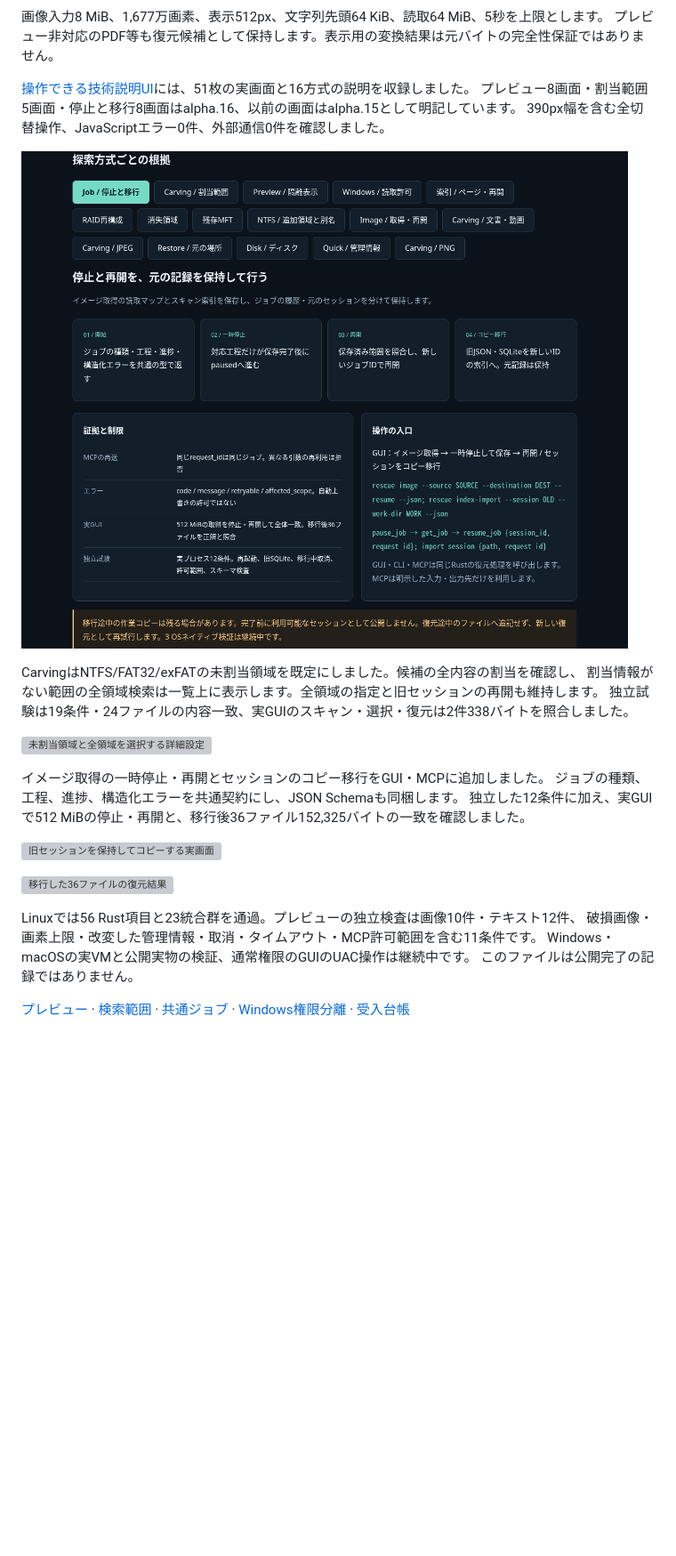
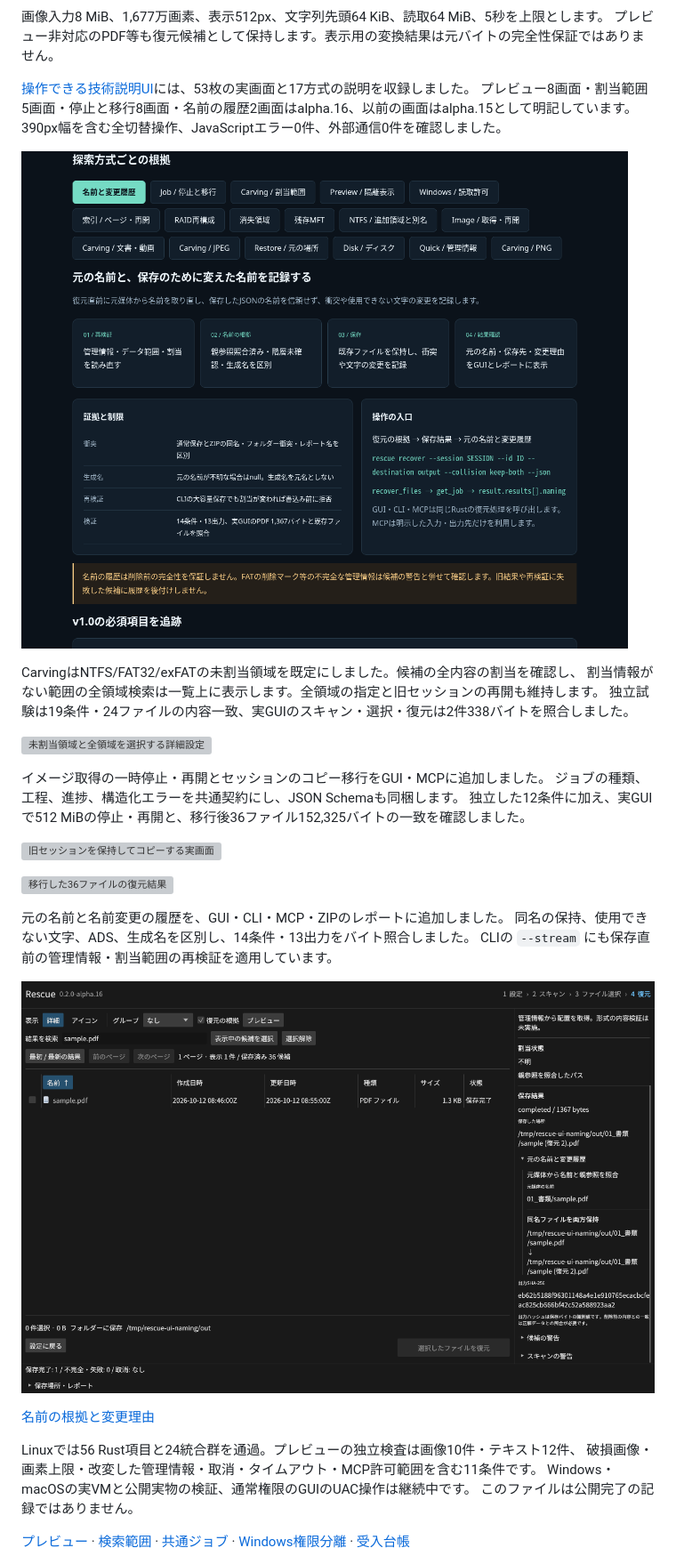
Before and after one commit to Xenoah/rescue-deletedfiles_rust, a Markdown page: docs/RELEASE-v0.2-alpha16-DRAFT.md, the part around the change. Shown at 89% size. Drawn GitHub-style; pictures changed too: docs/images/naming-history.png (added), docs/images/technical-ui-v16.png; blank space fills up the shorter version; grey boxes are pictures that could not be loaded.

```diff
--- a/docs/RELEASE-v0.2-alpha16-DRAFT.md
+++ b/docs/RELEASE-v0.2-alpha16-DRAFT.md
@@ -11,8 +11,8 @@ GUI、CLI、MCPで同じ再検証と制限を使います。Windowsではディ
 画像入力8 MiB、1,677万画素、表示512px、文字列先頭64 KiB、読取64 MiB、5秒を上限とします。
 プレビュー非対応のPDF等も復元候補として保持します。表示用の変換結果は元バイトの完全性保証ではありません。
 
-[操作できる技術説明UI](intelligence.html)には、51枚の実画面と16方式の説明を収録しました。
-プレビュー8画面・割当範囲5画面・停止と移行8画面はalpha.16、以前の画面はalpha.15として明記しています。
+[操作できる技術説明UI](intelligence.html)には、53枚の実画面と17方式の説明を収録しました。
+プレビュー8画面・割当範囲5画面・停止と移行8画面・名前の履歴2画面はalpha.16、以前の画面はalpha.15として明記しています。
 390px幅を含む全切替操作、JavaScriptエラー0件、外部通信0件を確認しました。
 
 ![隔離プレビューの制限とGUI/CLI/MCPを説明するUI](images/technical-ui-v16.png)
@@ -31,7 +31,15 @@ CarvingはNTFS/FAT32/exFATの未割当領域を既定にしました。候補の
 
 ![移行した36ファイルの復元結果](images/jobs-migration-restored.png)
 
-Linuxでは56 Rust項目と23統合群を通過。プレビューの独立検査は画像10件・テキスト12件、
+元の名前と名前変更の履歴を、GUI・CLI・MCP・ZIPのレポートに追加しました。
+同名の保持、使用できない文字、ADS、生成名を区別し、14条件・13出力をバイト照合しました。
+CLIの `--stream` にも保存直前の管理情報・割当範囲の再検証を適用しています。
+
+![既存PDFを残した実GUIの変更履歴](images/naming-history.png)
+
+[名前の根拠と変更理由](NAMING.md)
+
+Linuxでは56 Rust項目と24統合群を通過。プレビューの独立検査は画像10件・テキスト12件、
 破損画像・画素上限・改変した管理情報・取消・タイムアウト・MCP許可範囲を含む11条件です。
 Windows・macOSの実VMと公開実物の検証、通常権限のGUIのUAC操作は継続中です。
 このファイルは公開完了の記録ではありません。
```
Also changed, not shown: README.md (+7 -1 lines), docs/NAMING.md (added, +37 -0 lines), docs/V1_ACCEPTANCE.md (+1 -1 lines), docs/images/naming-narrow.png (added), 12 other files.
